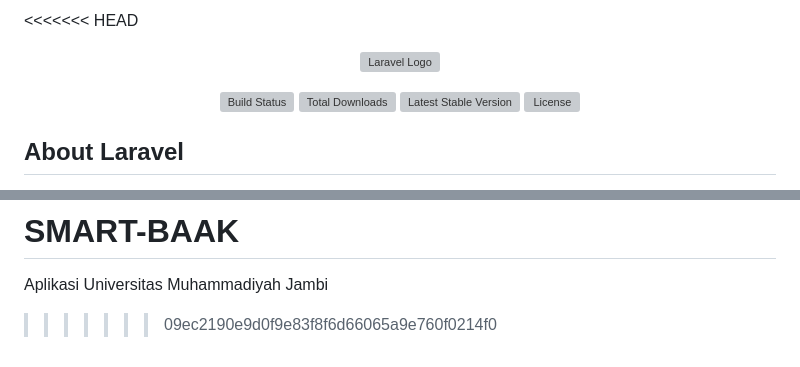
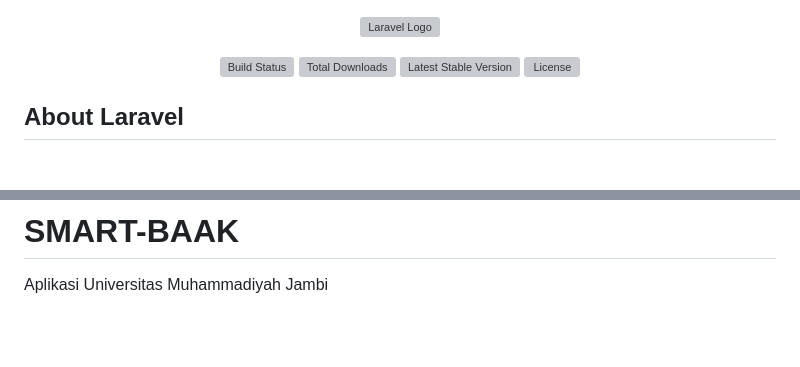
Before and after one commit to mjumain93/SMART-BAAK, a Markdown page: README.md, 2 parts joined by grey strips. GitHub-like rendering; blank space fills up the shorter version; grey boxes are pictures that could not be loaded.

```diff
--- a/README.md
+++ b/README.md
@@ -1,4 +1,3 @@
-<<<<<<< HEAD
 <p align="center"><a href="https://laravel.com" target="_blank"><img src="https://raw.githubusercontent.com/laravel/art/master/logo-lockup/5%20SVG/2%20CMYK/1%20Full%20Color/laravel-logolockup-cmyk-red.svg" width="400" alt="Laravel Logo"></a></p>
 
 <p align="center">
@@ -63,4 +62,3 @@ The Laravel framework is open-sourced software licensed under the [MIT license](
 =======
 # SMART-BAAK
 Aplikasi Universitas Muhammadiyah Jambi
->>>>>>> 09ec2190e9d0f9e83f8f6d66065a9e760f0214f0
```
